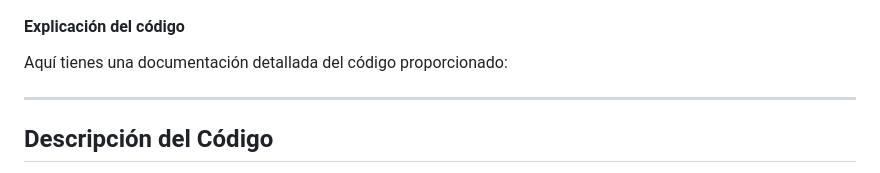
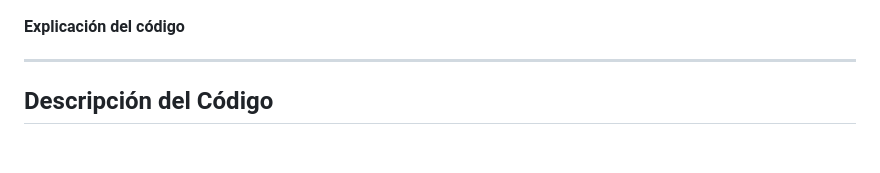
Before and after one commit to RogerHdzC/crud_autos, a Markdown page: README.md, the part around the change. Rendered like a GitHub page; blank space fills up the shorter version.

Commit message:
fix: update README.md

```diff
--- a/README.md
+++ b/README.md
@@ -142,7 +142,6 @@ El proyecto utilizará exclusivamente **PHP**, **JavaScript** y **CSS puro**.
    ![ss-php-mysql](imgs/ss-php-mysql.png)
 
 #### Explicación del código
-Aquí tienes una documentación detallada del código proporcionado:
 
 ---
 
```
